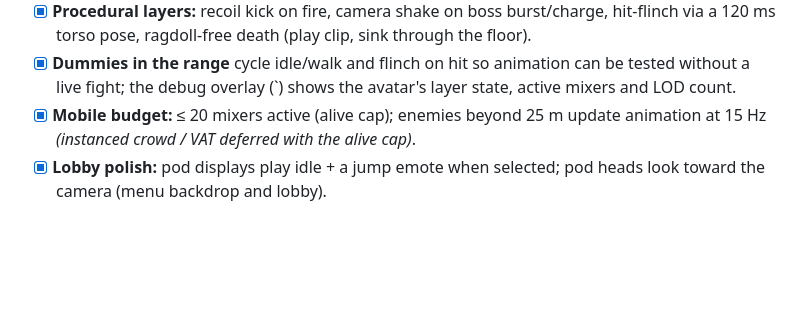
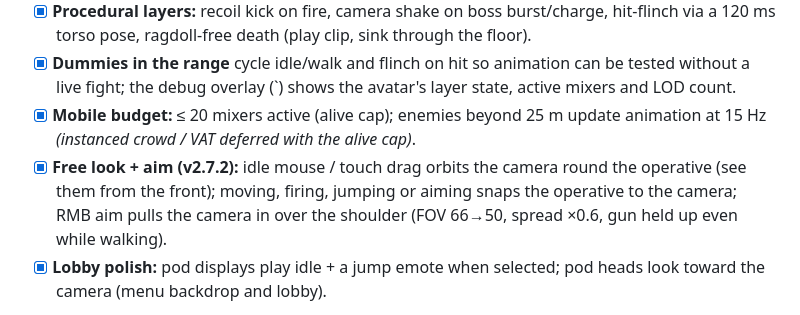
Before and after one commit to hamdanmalmansouri-lab/ferrous-arena, a Markdown page: ROADMAP.md, the part around the change. Rendered like a GitHub page; blank space fills up the shorter version.

Commit message:
roadmap: free look + aim entry
Co-Authored-By: Claude Fable 5.1 <noreply@anthropic.com>

```diff
--- a/ROADMAP.md
+++ b/ROADMAP.md
@@ -189,6 +189,7 @@ Known gaps carried forward: no store wrappers; phone load time / frame rate unme
 - [x] **Procedural layers:** recoil kick on fire, camera shake on boss burst/charge, hit-flinch via a 120 ms torso pose, ragdoll-free death (play clip, sink through the floor).
 - [x] **Dummies in the range** cycle idle/walk and flinch on hit so animation can be tested without a live fight; the debug overlay (`) shows the avatar's layer state, active mixers and LOD count.
 - [x] **Mobile budget:** ≤ 20 mixers active (alive cap); enemies beyond 25 m update animation at 15 Hz *(instanced crowd / VAT deferred with the alive cap)*.
+- [x] **Free look + aim (v2.7.2):** idle mouse / touch drag orbits the camera round the operative (see them from the front); moving, firing, jumping or aiming snaps the operative to the camera; RMB aim pulls the camera in over the shoulder (FOV 66→50, spread ×0.6, gun held up even while walking).
 - [x] **Lobby polish:** pod displays play idle + a jump emote when selected; pod heads look toward the camera (menu backdrop and lobby).
 
 **AC:** no visible foot sliding at walk/run speeds (clip `timeScale` follows speed — **eyeball on desktop**); firing while sprinting shows both layers ✅ (`test6.js`: `sprint|holding-right-shoot`); every actor has a death animation ✅; frame budget from phase 1 still met ✅ desktop (73 calls at the cap) — **phone still unmeasured**. Open: 2nd death variant and crouch (UAL `Death01`, `Crouch_*`); reload/strafe/hit shipped with the Quaternius swap.
```
